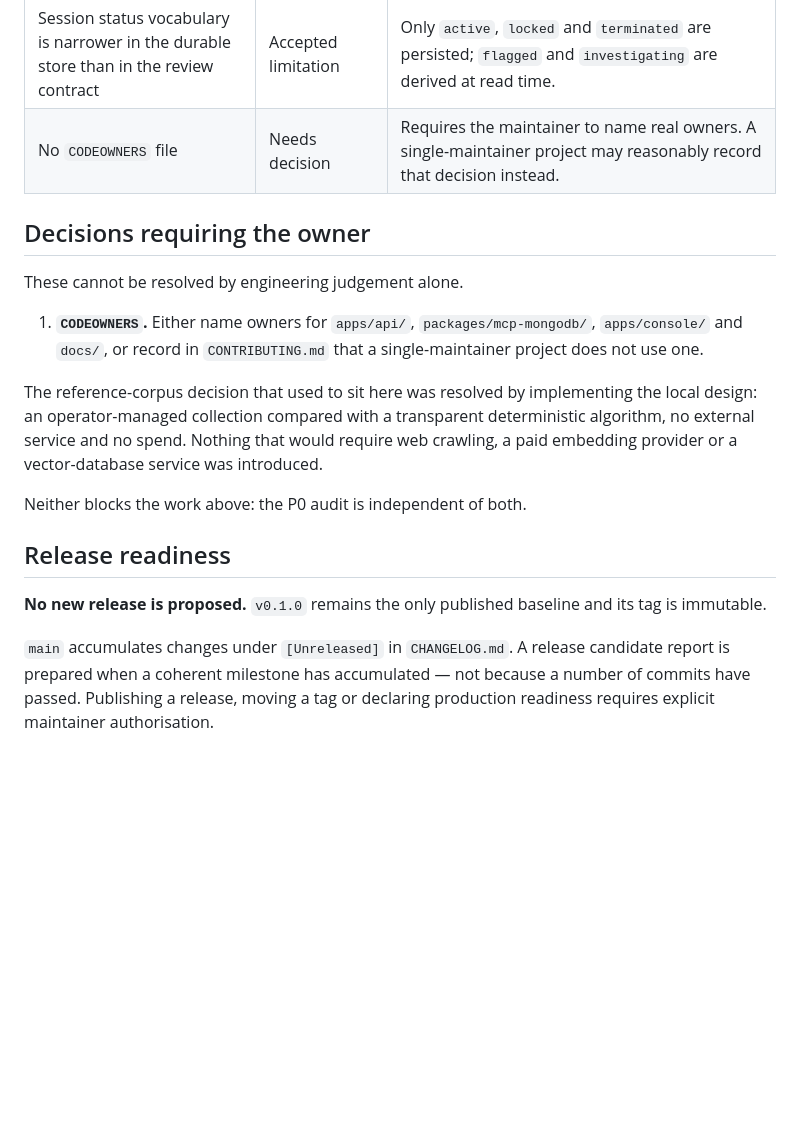
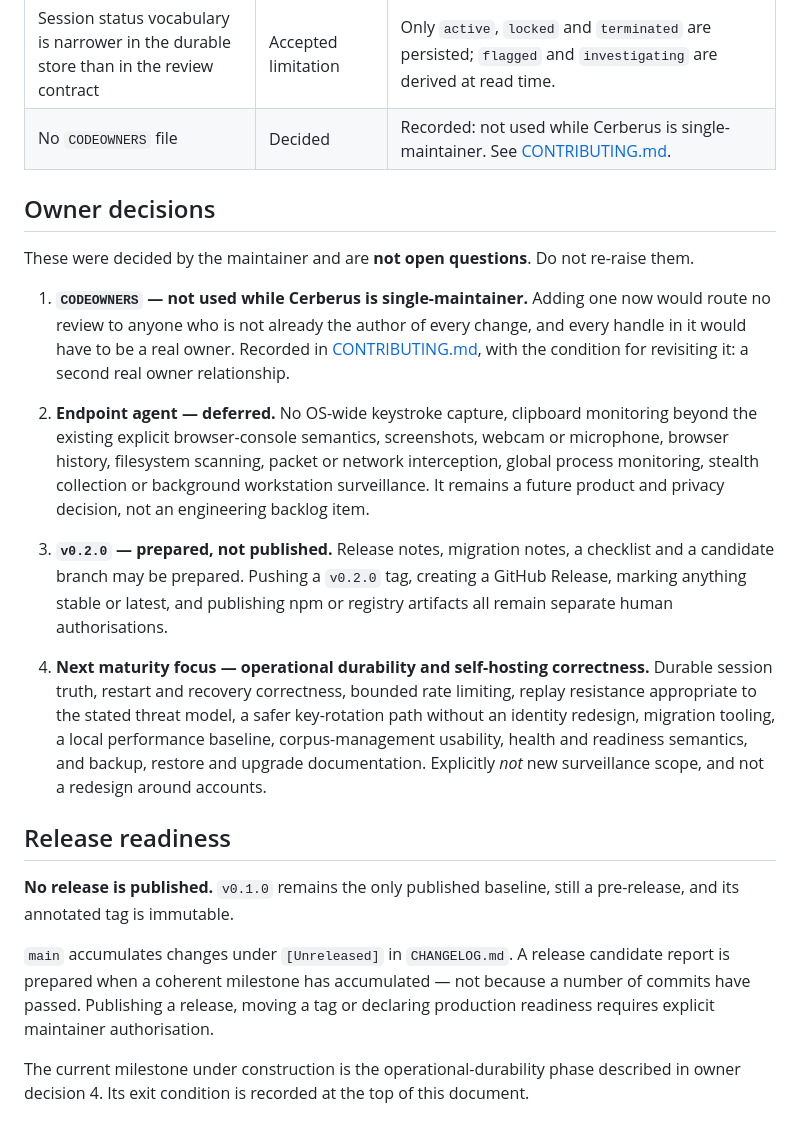
Before and after one commit to Bilal-Lodhi/cerberus, a Markdown page: docs/development/maturity-plan.md, the part around one of its changes. Drawn GitHub-style; blank space fills up the shorter version.

```diff
--- a/docs/development/maturity-plan.md
+++ b/docs/development/maturity-plan.md
@@ -304,30 +354,50 @@ so the maturity picture is in one place.
 | Console API key is embedded in the built web bundle | Accepted limitation | A consequence of `--dart-define` at build time. Mitigation is to serve the console only to trusted operators or front it with a credential-injecting proxy. |
 | No migration tooling for the historical schema | Accepted limitation | The mapping is documented in [migration.md](../migration.md); no script ships. |
 | Session status vocabulary is narrower in the durable store than in the review contract | Accepted limitation | Only `active`, `locked` and `terminated` are persisted; `flagged` and `investigating` are derived at read time. |
-| No `CODEOWNERS` file | Needs decision | Requires the maintainer to name real owners. A single-maintainer project may reasonably record that decision instead. |
+| No `CODEOWNERS` file | Decided | Recorded: not used while Cerberus is single-maintainer. See [CONTRIBUTING.md](../../CONTRIBUTING.md#maintainership-and-review). |
 
-## Decisions requiring the owner
+## Owner decisions
 
-These cannot be resolved by engineering judgement alone.
+These were decided by the maintainer and are **not open questions**. Do not
+re-raise them.
 
-1. **`CODEOWNERS`.** Either name owners for `apps/api/`,
-   `packages/mcp-mongodb/`, `apps/console/` and `docs/`, or record in
-   `CONTRIBUTING.md` that a single-maintainer project does not use one.
+1. **`CODEOWNERS` — not used while Cerberus is single-maintainer.** Adding one
+   now would route no review to anyone who is not already the author of every
+   change, and every handle in it would have to be a real owner. Recorded in
+   [CONTRIBUTING.md](../../CONTRIBUTING.md#maintainership-and-review), with the
+   condition for revisiting it: a second real owner relationship.
 
-The reference-corpus decision that used to sit here was resolved by implementing
-the local design: an operator-managed collection compared with a transparent
-deterministic algorithm, no external service and no spend. Nothing that would
-require web crawling, a paid embedding provider or a vector-database service was
-introduced.
+2. **Endpoint agent — deferred.** No OS-wide keystroke capture, clipboard
+   monitoring beyond the existing explicit browser-console semantics,
+   screenshots, webcam or microphone, browser history, filesystem scanning,
+   packet or network interception, global process monitoring, stealth collection
+   or background workstation surveillance. It remains a future product and
+   privacy decision, not an engineering backlog item.
 
-Neither blocks the work above: the P0 audit is independent of both.
+3. **`v0.2.0` — prepared, not published.** Release notes, migration notes, a
+   checklist and a candidate branch may be prepared. Pushing a `v0.2.0` tag,
+   creating a GitHub Release, marking anything stable or latest, and publishing
+   npm or registry artifacts all remain separate human authorisations.
+
+4. **Next maturity focus — operational durability and self-hosting
+   correctness.** Durable session truth, restart and recovery correctness,
+   bounded rate limiting, replay resistance appropriate to the stated threat
+   model, a safer key-rotation path without an identity redesign, migration
+   tooling, a local performance baseline, corpus-management usability,
+   health and readiness semantics, and backup, restore and upgrade
+   documentation. Explicitly *not* new surveillance scope, and not a redesign
+   around accounts.
 
 ## Release readiness
 
-**No new release is proposed.** `v0.1.0` remains the only published baseline and
-its tag is immutable.
+**No release is published.** `v0.1.0` remains the only published baseline, still
+a pre-release, and its annotated tag is immutable.
 
 `main` accumulates changes under `[Unreleased]` in `CHANGELOG.md`. A release
 candidate report is prepared when a coherent milestone has accumulated — not
 because a number of commits have passed. Publishing a release, moving a tag or
 declaring production readiness requires explicit maintainer authorisation.
+
+The current milestone under construction is the operational-durability phase
+described in owner decision 4. Its exit condition is recorded at the top of this
+document.
```
Also changed, not shown: other parts of docs/development/maturity-plan.md (+74 -24 lines), CHANGELOG.md (+7 -0 lines), CONTRIBUTING.md (+25 -0 lines).
